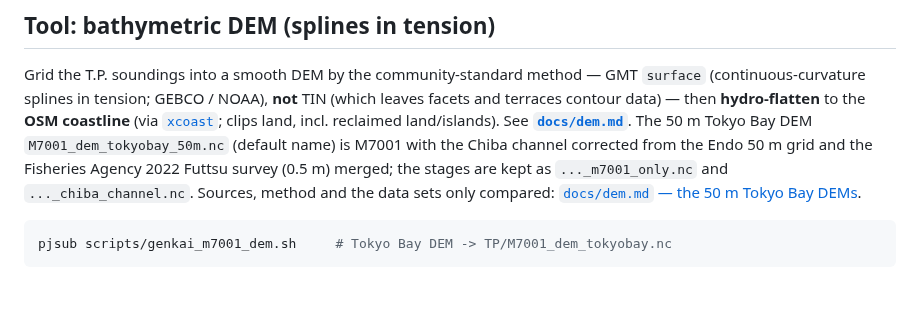
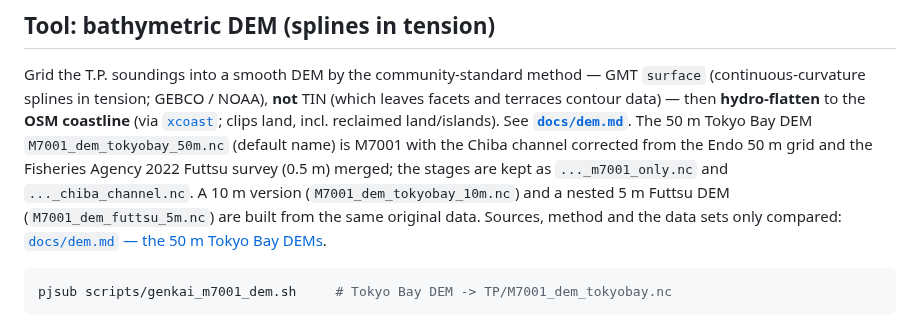
Before and after one commit to estuarine-utokyo/topobathy, a Markdown page: README.md, the part around the change. GitHub-like rendering; blank space fills up the shorter version.

```diff
--- a/README.md
+++ b/README.md
@@ -136,6 +136,8 @@ land, incl. reclaimed land/islands). See **[`docs/dem.md`](docs/dem.md)**.
 The 50 m Tokyo Bay DEM `M7001_dem_tokyobay_50m.nc` (default name) is M7001 with the Chiba
 channel corrected from the Endo 50 m grid and the Fisheries Agency 2022 Futtsu survey
 (0.5 m) merged; the stages are kept as `..._m7001_only.nc` and `..._chiba_channel.nc`.
+A 10 m version (`M7001_dem_tokyobay_10m.nc`) and a nested 5 m Futtsu DEM
+(`M7001_dem_futtsu_5m.nc`) are built from the same original data.
 Sources, method and the data sets only compared:
 [`docs/dem.md` — the 50 m Tokyo Bay DEMs](docs/dem.md#the-50-m-tokyo-bay-dems-and-what-goes-into-them).
 
```
Also changed, not shown: docs/dem.md (+57 -3 lines), docs/dem_hires_plan.md (+2 -1 lines), docs/figures/chiba_channel_50m_vs_10m.png (added), docs/figures/futtsu_50m_vs_5m.png (added), docs/figures/tokyobay_depth_tp_10m.png (added), 5 other files.
